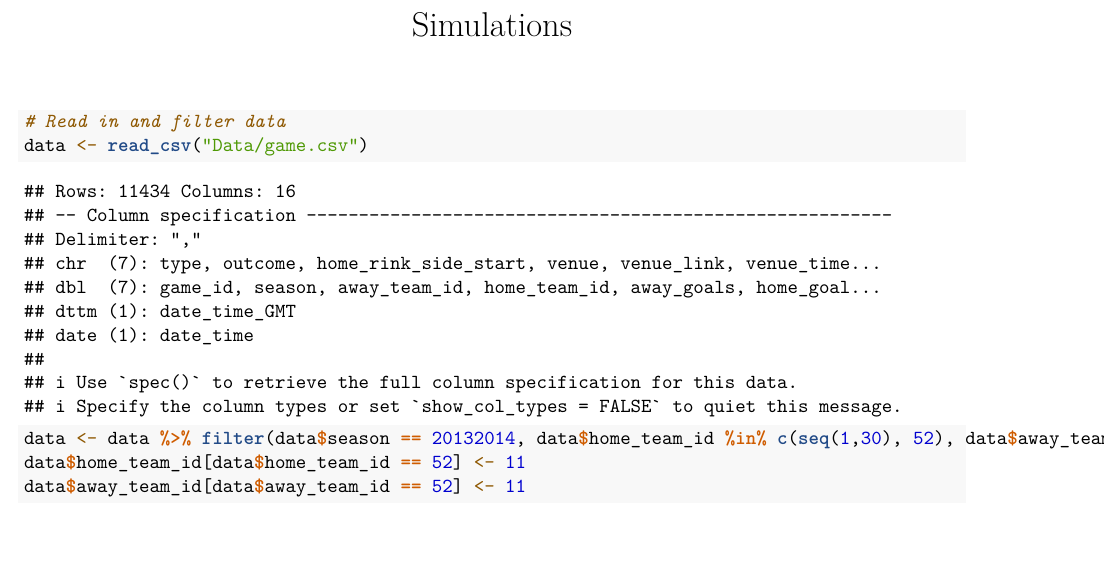
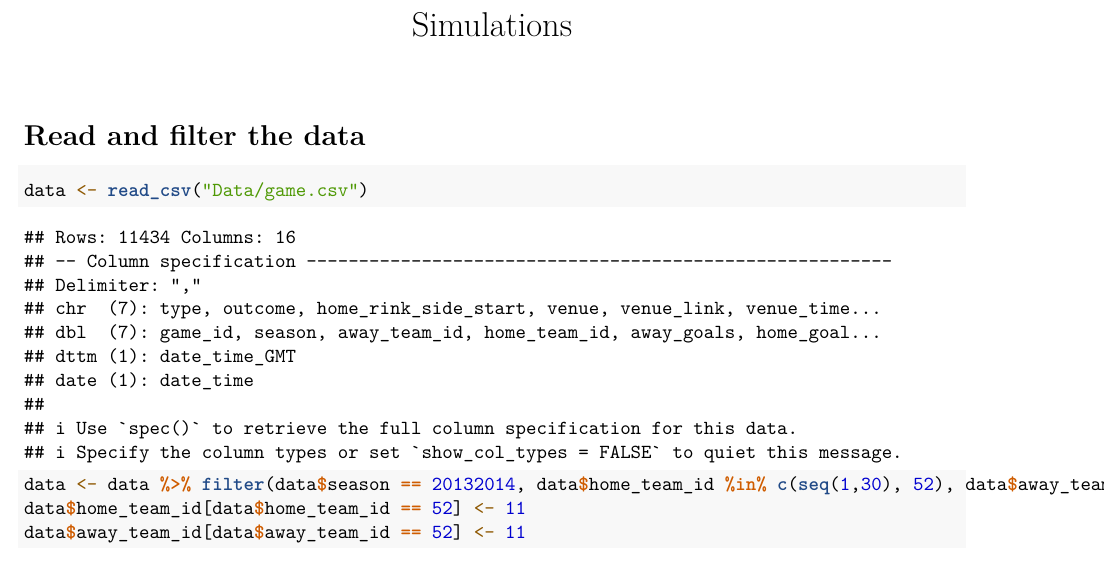
Before and after one commit to KilbourneCharrier/NHL-Research-Paper-Validation, an R Markdown document (Simulations.Rmd): part of page 1 of 3, cut so that both start at the same text. Rendered offline with R 4.5, knitr and Pandoc, then LaTeX, with nearby package versions; code that draws random numbers runs with fixed seeds of ours.

Commit message:
Update Simulations.Rmd

````diff
--- a/Simulations.Rmd
+++ b/Simulations.Rmd
@@ -9,8 +9,8 @@ library(tidyverse)
 library(MASS)
 ```
 
+# Read and filter the data
 ```{r}
-# Read in and filter data
 data <- read_csv("Data/game.csv")
 data <- data %>% filter(data$season == 20132014, data$home_team_id %in% c(seq(1,30), 52), data$away_team_id %in% c(seq(1,30), 52), data$type == 'R')
 data$home_team_id[data$home_team_id == 52] <- 11
````
Also changed, not shown: Simulations.Rmd (4 more changed lines).
